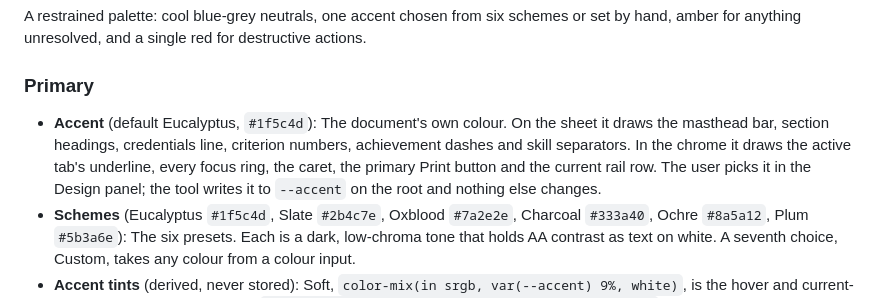
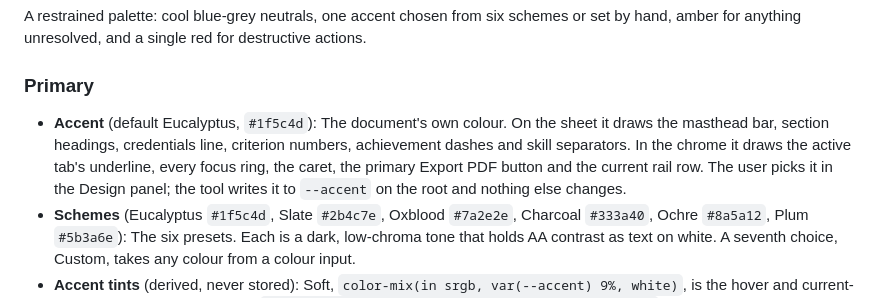
Before and after one commit to mjgardner87/Quire, a Markdown page: DESIGN.md, the part around the change. Rendered like a GitHub page.

```diff
--- a/DESIGN.md
+++ b/DESIGN.md
@@ -259,7 +259,7 @@ Density is editorial rather than dense: the sheet holds a full A4 page of 10pt t
 A restrained palette: cool blue-grey neutrals, one accent chosen from six schemes or set by hand, amber for anything unresolved, and a single red for destructive actions.
 
 ### Primary
-- **Accent** (default Eucalyptus, `#1f5c4d`): The document's own colour. On the sheet it draws the masthead bar, section headings, credentials line, criterion numbers, achievement dashes and skill separators. In the chrome it draws the active tab's underline, every focus ring, the caret, the primary Print button and the current rail row. The user picks it in the Design panel; the tool writes it to `--accent` on the root and nothing else changes.
+- **Accent** (default Eucalyptus, `#1f5c4d`): The document's own colour. On the sheet it draws the masthead bar, section headings, credentials line, criterion numbers, achievement dashes and skill separators. In the chrome it draws the active tab's underline, every focus ring, the caret, the primary Export PDF button and the current rail row. The user picks it in the Design panel; the tool writes it to `--accent` on the root and nothing else changes.
 - **Schemes** (Eucalyptus `#1f5c4d`, Slate `#2b4c7e`, Oxblood `#7a2e2e`, Charcoal `#333a40`, Ochre `#8a5a12`, Plum `#5b3a6e`): The six presets. Each is a dark, low-chroma tone that holds AA contrast as text on white. A seventh choice, Custom, takes any colour from a colour input.
 - **Accent tints** (derived, never stored): Soft, `color-mix(in srgb, var(--accent) 9%, white)`, is the hover and current-row wash in the chrome. Ring, `color-mix(in srgb, var(--accent) 35%, transparent)`, is the hover outline on an editable run and the current-block bar. Selection, `color-mix(in srgb, var(--accent) 22%, white)`, is the text selection on the sheet. Focus wash, 4% of the accent over transparent, sits behind a focused run.
 
```
Also changed, not shown: README.md (+7 -2 lines), .github/assets/editor.png, 5 other files.
